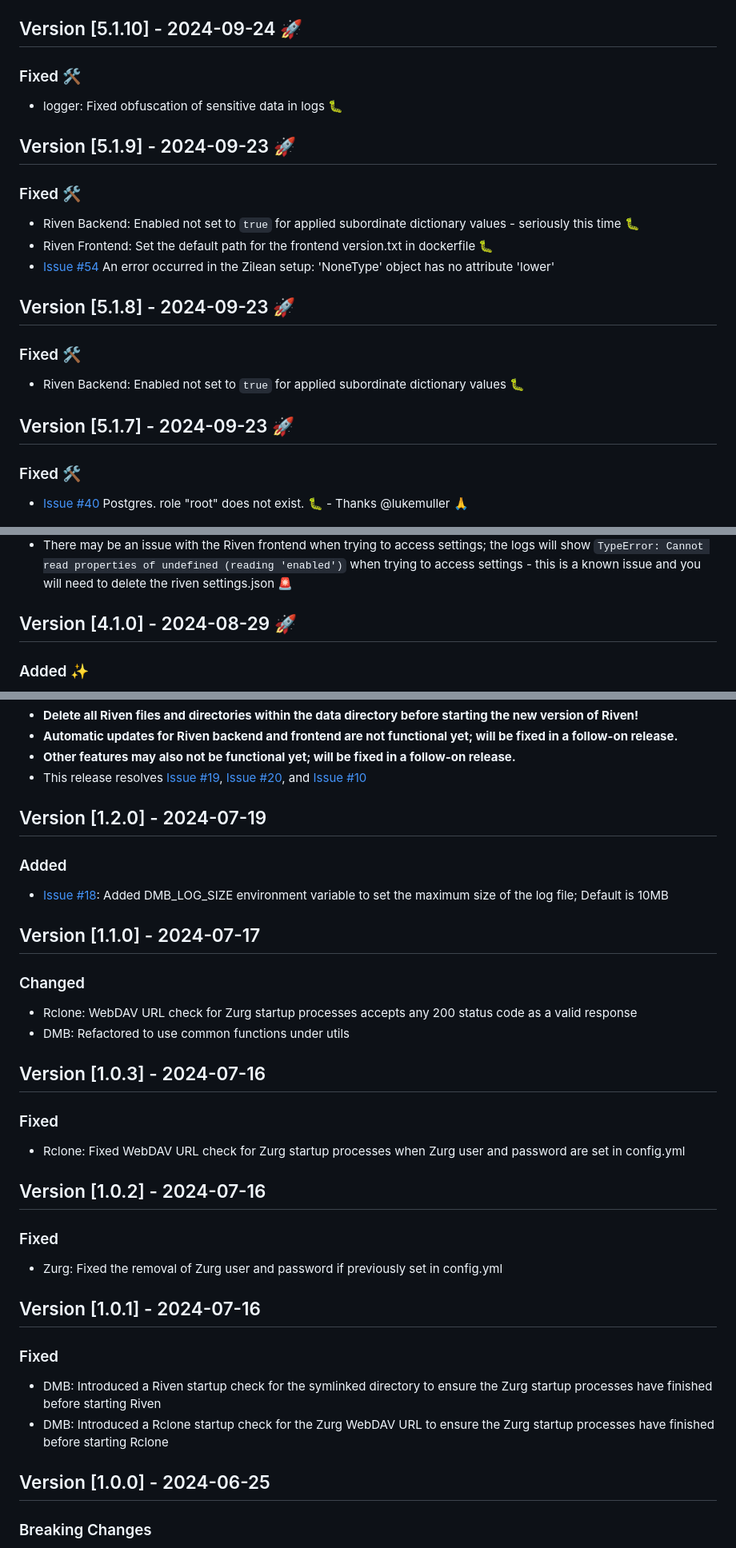
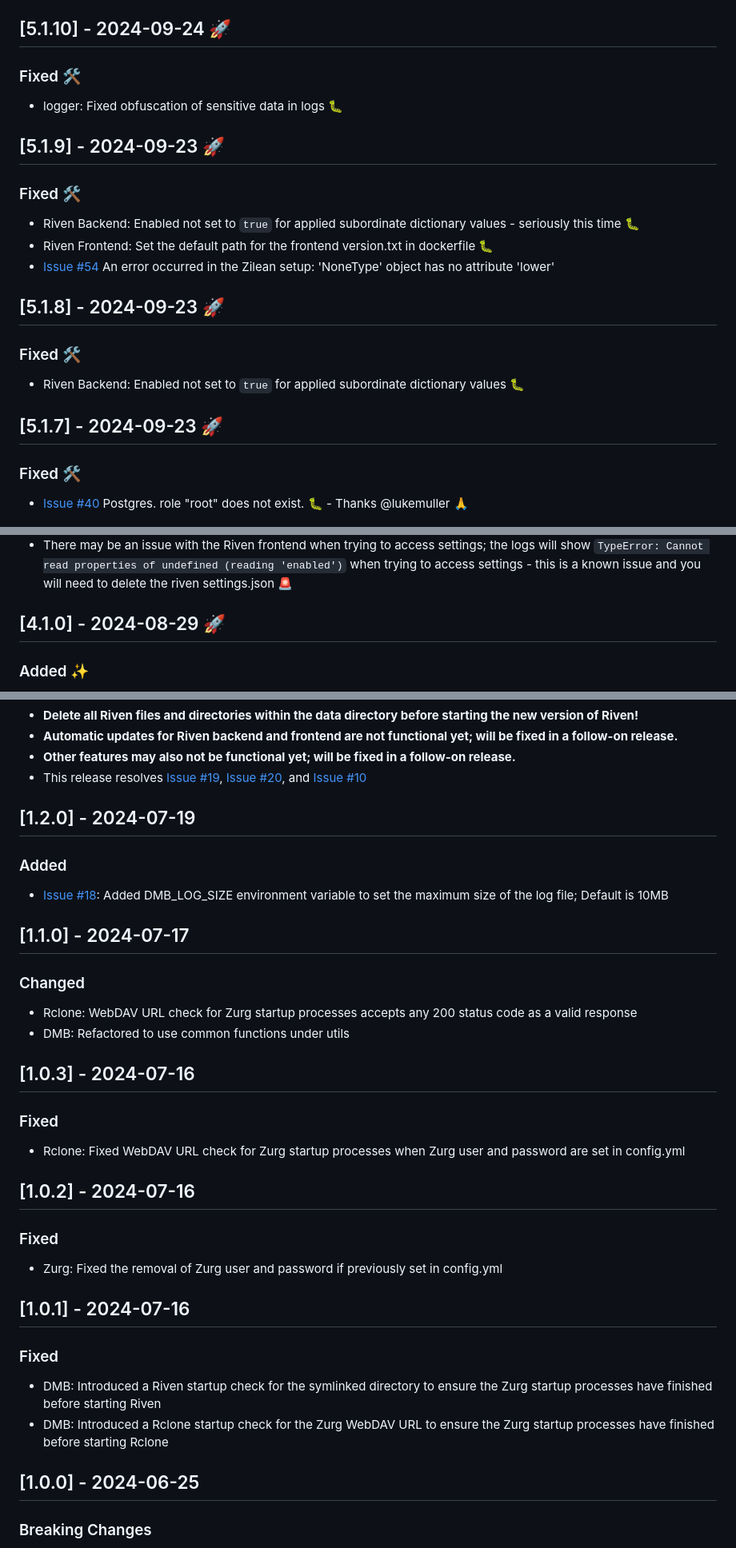
Before and after one commit to I-am-PUID-0/DMB, a Markdown page: CHANGELOG.md, 3 parts joined by grey strips. Shown at 80% size. GitHub-like rendering.

```diff
--- a/CHANGELOG.md
+++ b/CHANGELOG.md
@@ -226,13 +222,13 @@
 - Backups of the PostgreSQL database can be made using pgAdmin 4 and are stored in the `/pgadmin/storage` directory 🗄️
 - The following message can be ignored on initial startup: `ERROR - PostgreSQL subprocess: relation "version" does not exist at character 75`
 
-## Version [5.1.10] - 2024-09-24 🚀
+## [5.1.10] - 2024-09-24 🚀
 
 ### Fixed 🛠️
 
 - logger: Fixed obfuscation of sensitive data in logs 🐛
 
-## Version [5.1.9] - 2024-09-23 🚀
+## [5.1.9] - 2024-09-23 🚀
 
 ### Fixed 🛠️
 
@@ -240,13 +236,13 @@
 - Riven Frontend: Set the default path for the frontend version.txt in dockerfile 🐛
 - [Issue #54](https://github.com/I-am-PUID-0/DMB/issues/54) An error occurred in the Zilean setup: 'NoneType' object has no attribute 'lower'
 
-## Version [5.1.8] - 2024-09-23 🚀
+## [5.1.8] - 2024-09-23 🚀
 
 ### Fixed 🛠️
 
 - Riven Backend: Enabled not set to `true` for applied subordinate dictionary values 🐛
 
-## Version [5.1.7] - 2024-09-23 🚀
+## [5.1.7] - 2024-09-23 🚀
 
 ### Fixed 🛠️
 
@@ -362,7 +358,7 @@
 - [Issue #43](https://github.com/I-am-PUID-0/DMB/issues/43) Node issue when setting Riven frontend version 🐛 has not been resolved in this release 🚨, so please ensure to only use Riven frontend version that is built into the image - No automatic update / branch / version 📦
 - There may be an issue with the Riven frontend when trying to access settings; the logs will show `TypeError: Cannot read properties of undefined (reading 'enabled')` when trying to access settings - this is a known issue and you will need to delete the riven settings.json 🚨
 
-## Version [4.1.0] - 2024-08-29 🚀
+## [4.1.0] - 2024-08-29 🚀
 
 ### Added ✨
 
@@ -554,39 +550,39 @@
 - **Other features may also not be functional yet; will be fixed in a follow-on release.**
 - This release resolves [Issue #19](https://github.com/I-am-PUID-0/DMB/issues/19), [Issue #20](https://github.com/I-am-PUID-0/DMB/issues/20), and [Issue #10](https://github.com/I-am-PUID-0/DMB/issues/10)
 
-## Version [1.2.0] - 2024-07-19
+## [1.2.0] - 2024-07-19
 
 ### Added
 
 - [Issue #18](https://github.com/I-am-PUID-0/DMB/issues/18): Added DMB_LOG_SIZE environment variable to set the maximum size of the log file; Default is 10MB
 
-## Version [1.1.0] - 2024-07-17
+## [1.1.0] - 2024-07-17
 
 ### Changed
 
 - Rclone: WebDAV URL check for Zurg startup processes accepts any 200 status code as a valid response
 - DMB: Refactored to use common functions under utils
 
-## Version [1.0.3] - 2024-07-16
+## [1.0.3] - 2024-07-16
 
 ### Fixed
 
 - Rclone: Fixed WebDAV URL check for Zurg startup processes when Zurg user and password are set in config.yml
 
-## Version [1.0.2] - 2024-07-16
+## [1.0.2] - 2024-07-16
 
 ### Fixed
 
 - Zurg: Fixed the removal of Zurg user and password if previously set in config.yml
 
-## Version [1.0.1] - 2024-07-16
+## [1.0.1] - 2024-07-16
 
 ### Fixed
 
 - DMB: Introduced a Riven startup check for the symlinked directory to ensure the Zurg startup processes have finished before starting Riven
 - DMB: Introduced a Rclone startup check for the Zurg WebDAV URL to ensure the Zurg startup processes have finished before starting Rclone
 
-## Version [1.0.0] - 2024-06-25
+## [1.0.0] - 2024-06-25
 
 ### Breaking Changes
 
```
Also changed, not shown: other parts of CHANGELOG.md (+39 -43 lines).
